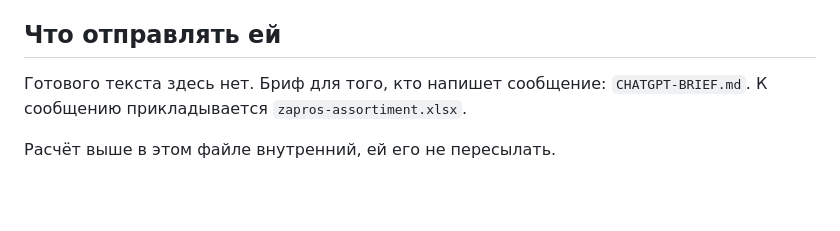
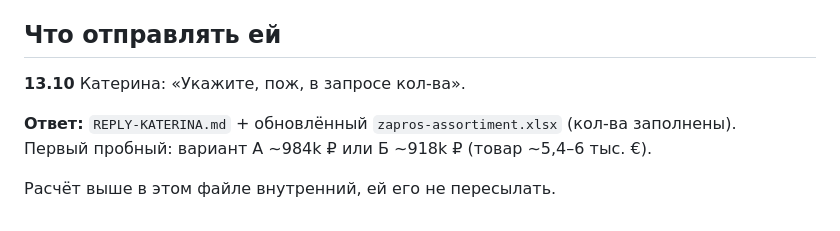
Before and after one commit to GithubRavilS/gbo, a Markdown page: ORDER.md, the part around the change. Rendered like a GitHub page; blank space fills up the shorter version.

Commit message:
Note Katerina qty ask and point to reply draft.
Co-authored-by: GithubRavilS <GithubRavilS@users.noreply.github.com>

```diff
--- a/ORDER.md
+++ b/ORDER.md
@@ -63,6 +63,9 @@
 
 ## Что отправлять ей
 
-Готового текста здесь нет. Бриф для того, кто напишет сообщение: `CHATGPT-BRIEF.md`. К сообщению прикладывается `zapros-assortiment.xlsx`.
+**13.10** Катерина: «Укажите, пож, в запросе кол-ва».
+
+**Ответ:** `REPLY-KATERINA.md` + обновлённый `zapros-assortiment.xlsx` (кол-ва заполнены).
+Первый пробный: вариант А ~984k ₽ или Б ~918k ₽ (товар ~5,4–6 тыс. €).
 
 Расчёт выше в этом файле внутренний, ей его не пересылать.
```
